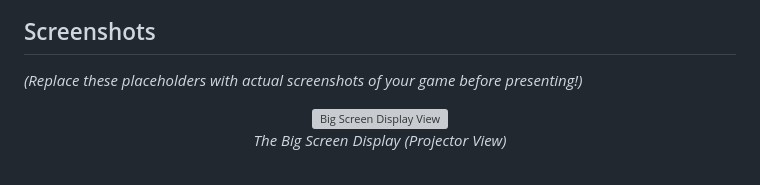
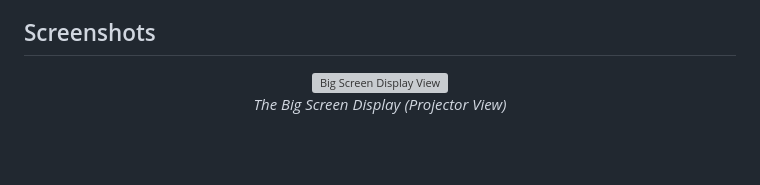
Before and after one commit to Mohit-07-delta/SimonSays, a Markdown page: README.md, the part around the change. GitHub-like rendering; grey boxes are pictures that could not be loaded.

Commit message:
Update README to remove screenshot placeholders
Removed placeholder text for screenshots in README.

```diff
--- a/README.md
+++ b/README.md
@@ -23,7 +23,6 @@ In **Simon Says Multiplayer**, players compete in a fast-paced memory challenge:
 
 ## Screenshots
 
-*(Replace these placeholders with actual screenshots of your game before presenting!)*
 
 <div align="center">
   <img src="assets/display.png" alt="Big Screen Display View" width="800" />
```
